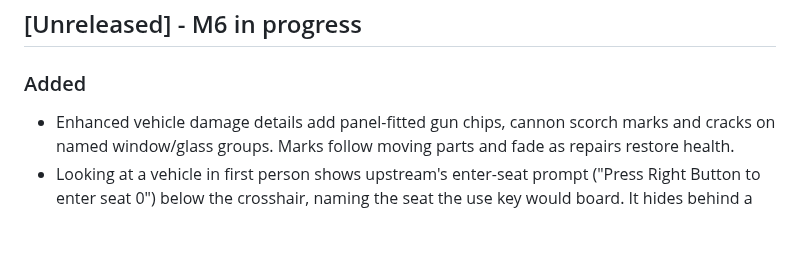
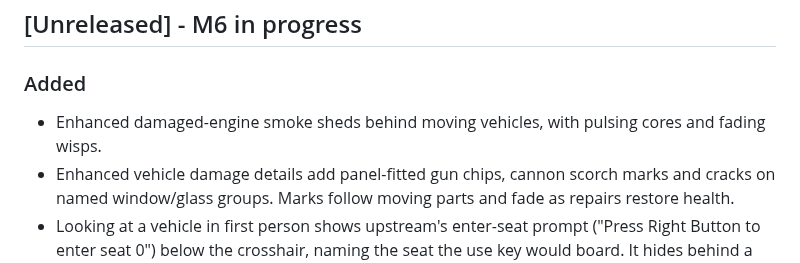
Before and after one commit to thisisforfreeAI/26.2-port-of-mcheli-cm, a Markdown page: CHANGELOG.md, the part around the change. GitHub-like rendering; blank space fills up the shorter version.

Commit message:
M8 destruction 1: shed uneven damaged-engine trails

```diff
--- a/CHANGELOG.md
+++ b/CHANGELOG.md
@@ -11,6 +11,7 @@ listed in [KNOWN_ISSUES.md](KNOWN_ISSUES.md).
 ## [Unreleased] - M6 in progress
 
 ### Added
+- Enhanced damaged-engine smoke sheds behind moving vehicles, with pulsing cores and fading wisps.
 - Enhanced vehicle damage details add panel-fitted gun chips, cannon scorch marks and cracks
   on named window/glass groups. Marks follow moving parts and fade as repairs restore health.
 - Looking at a vehicle in first person shows upstream's enter-seat prompt ("Press Right Button to
```
Also changed, not shown: docs/M8_DESTRUCTION_EFFECTS.md (added, +29 -0 lines), docs/screens/m8-destruction-01-engine-trails.png (added), 6 other files.
